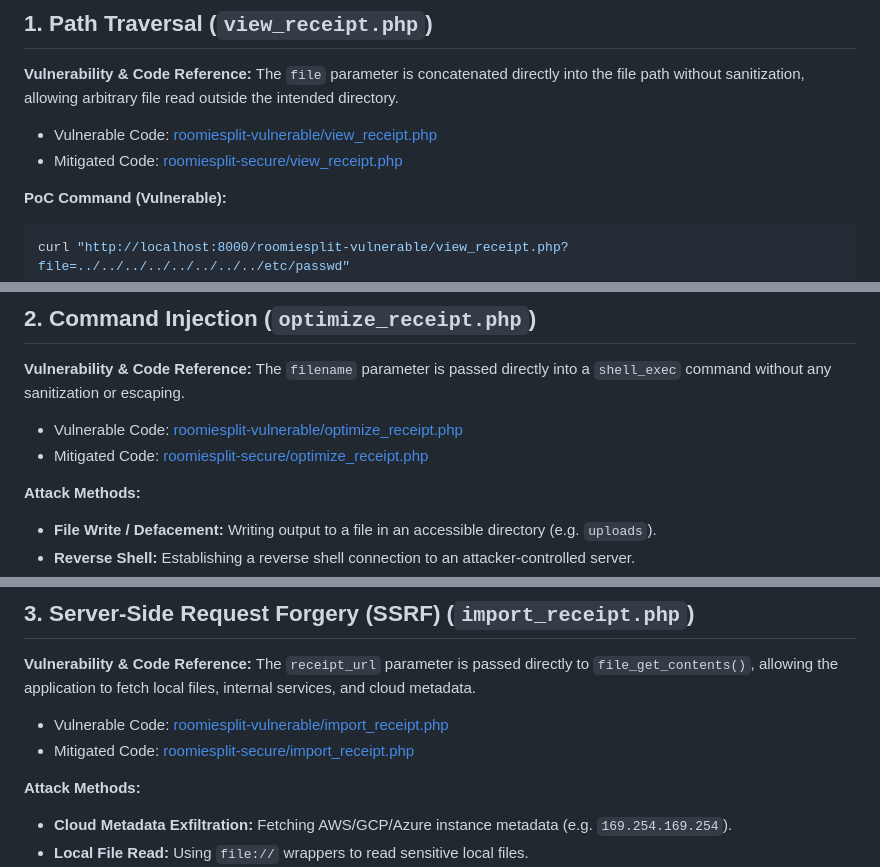
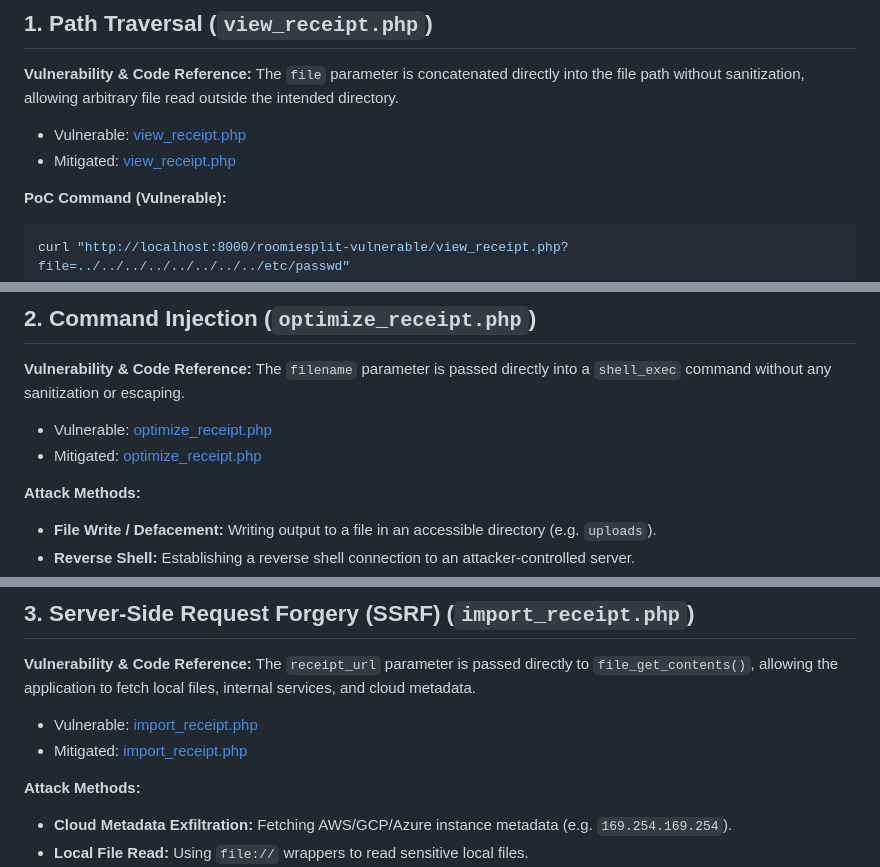
Before and after one commit to Java-Idl/roomiesplit, a Markdown page: EXPLOIT_VERIFICATION.md, 3 parts joined by grey strips. GitHub-like rendering.

````diff
--- a/EXPLOIT_VERIFICATION.md
+++ b/EXPLOIT_VERIFICATION.md
@@ -8,8 +8,8 @@ This document outlines Proof of Concept (PoC) commands to demonstrate the 6 iden
 
 **Vulnerability & Code Reference:**
 The `file` parameter is concatenated directly into the file path without sanitization, allowing arbitrary file read outside the intended directory.
-- Vulnerable Code: [roomiesplit-vulnerable/view_receipt.php](file:///c:/Users/java/projects/sem7/was/project_end_sem_lab/roomiesplit-vulnerable/view_receipt.php#L3-L4)
-- Mitigated Code: [roomiesplit-secure/view_receipt.php](file:///c:/Users/java/projects/sem7/was/project_end_sem_lab/roomiesplit-secure/view_receipt.php#L8-L20)
+- Vulnerable: [view_receipt.php](file:///c:/Users/java/projects/sem7/was/project_end_sem_lab/roomiesplit-vulnerable/view_receipt.php#L3-L4)
+- Mitigated: [view_receipt.php](file:///c:/Users/java/projects/sem7/was/project_end_sem_lab/roomiesplit-secure/view_receipt.php#L8-L20)
 
 **PoC Command (Vulnerable):**
 ```bash
@@ -29,8 +29,8 @@ curl "http://localhost:8000/roomiesplit-secure/view_receipt.php?file=../../../..
 
 **Vulnerability & Code Reference:**
 The `filename` parameter is passed directly into a `shell_exec` command without any sanitization or escaping.
-- Vulnerable Code: [roomiesplit-vulnerable/optimize_receipt.php](file:///c:/Users/java/projects/sem7/was/project_end_sem_lab/roomiesplit-vulnerable/optimize_receipt.php#L10-L10)
-- Mitigated Code: [roomiesplit-secure/optimize_receipt.php](file:///c:/Users/java/projects/sem7/was/project_end_sem_lab/roomiesplit-secure/optimize_receipt.php#L10-L23)
+- Vulnerable: [optimize_receipt.php](file:///c:/Users/java/projects/sem7/was/project_end_sem_lab/roomiesplit-vulnerable/optimize_receipt.php#L10-L10)
+- Mitigated: [optimize_receipt.php](file:///c:/Users/java/projects/sem7/was/project_end_sem_lab/roomiesplit-secure/optimize_receipt.php#L10-L23)
 
 **Attack Methods:**
 - **File Write / Defacement:** Writing output to a file in an accessible directory (e.g. `uploads`).
@@ -54,8 +54,8 @@ curl -X POST "http://localhost:8000/roomiesplit-secure/optimize_receipt.php" -d
 
 **Vulnerability & Code Reference:**
 The `receipt_url` parameter is passed directly to `file_get_contents()`, allowing the application to fetch local files, internal services, and cloud metadata.
-- Vulnerable Code: [roomiesplit-vulnerable/import_receipt.php](file:///c:/Users/java/projects/sem7/was/project_end_sem_lab/roomiesplit-vulnerable/import_receipt.php#L8-L8)
-- Mitigated Code: [roomiesplit-secure/import_receipt.php](file:///c:/Users/java/projects/sem7/was/project_end_sem_lab/roomiesplit-secure/import_receipt.php#L11-L40)
+- Vulnerable: [import_receipt.php](file:///c:/Users/java/projects/sem7/was/project_end_sem_lab/roomiesplit-vulnerable/import_receipt.php#L8-L8)
+- Mitigated: [import_receipt.php](file:///c:/Users/java/projects/sem7/was/project_end_sem_lab/roomiesplit-secure/import_receipt.php#L11-L40)
 
 **Attack Methods:**
 - **Cloud Metadata Exfiltration:** Fetching AWS/GCP/Azure instance metadata (e.g. `169.254.169.254`).
````
Also changed, not shown: other parts of EXPLOIT_VERIFICATION.md (+6 -6 lines).
